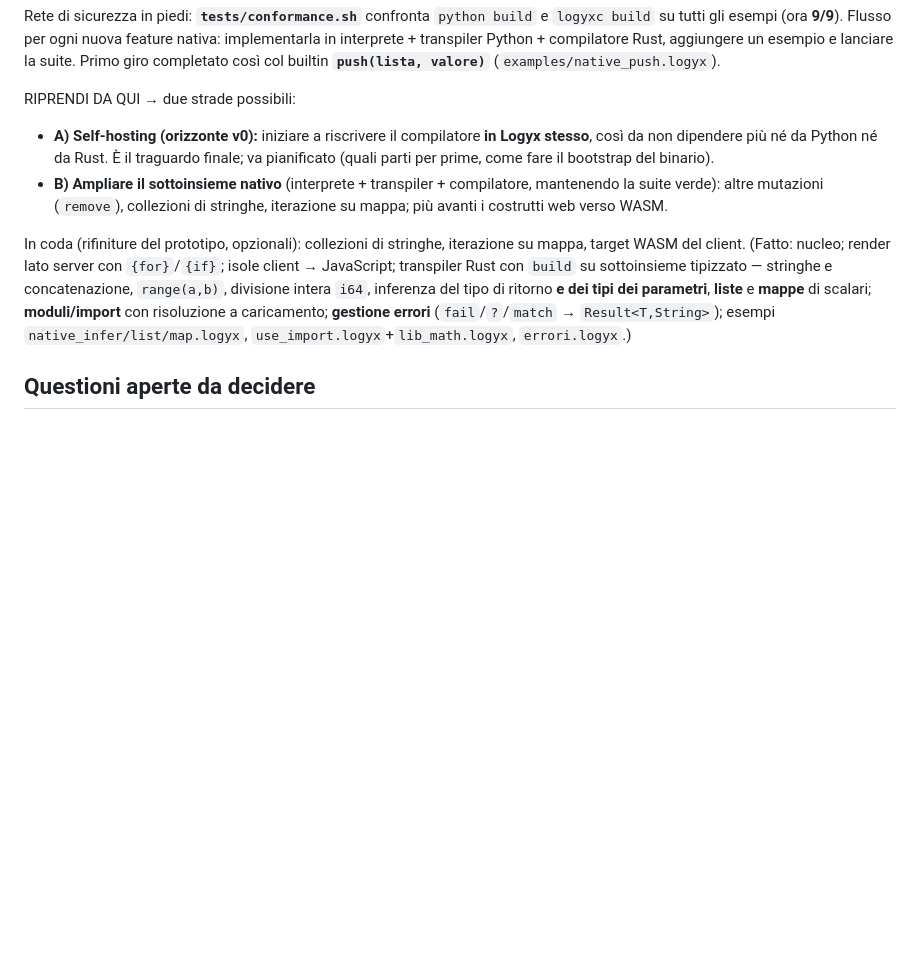
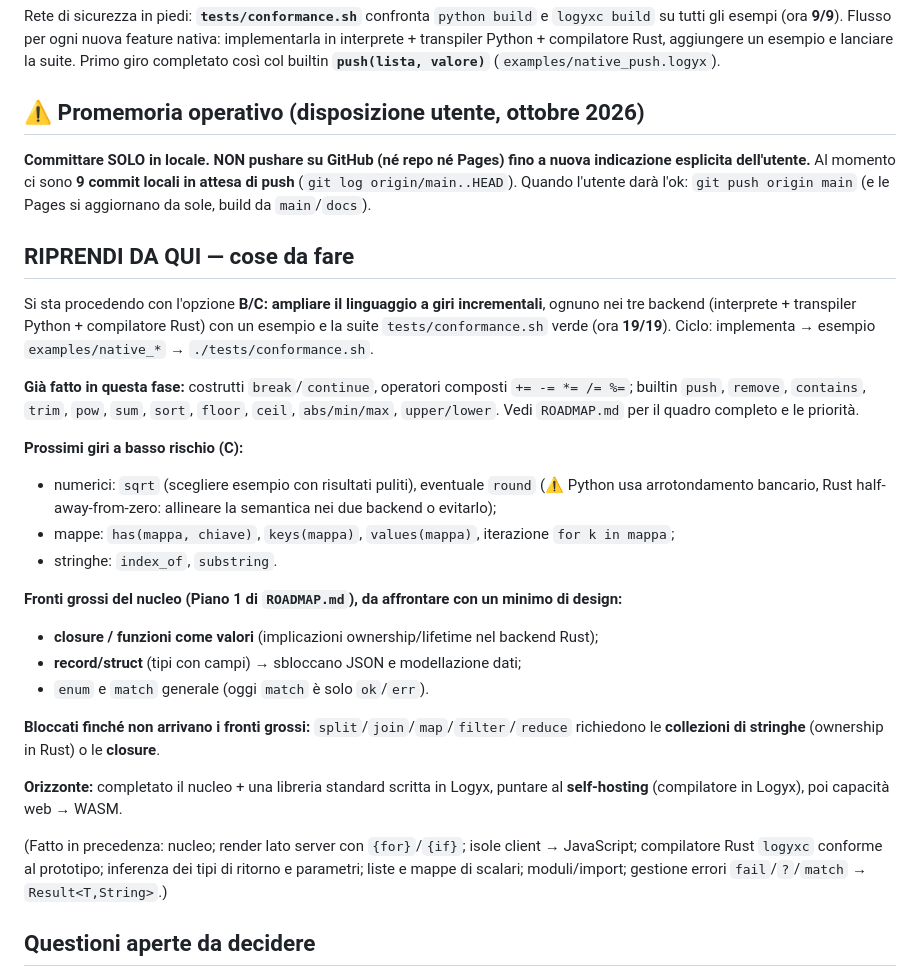
Before and after one commit to RedRider21/logyx, a Markdown page: CONTEXT.md, the part around the change. Drawn GitHub-style; blank space fills up the shorter version.

Commit message:
CONTEXT: promemoria push-solo-locale e lista aggiornata delle cose da fare (prossimi giri, fronti nucleo, self-hosting)

```diff
--- a/CONTEXT.md
+++ b/CONTEXT.md
@@ -55,21 +55,42 @@ tutti gli esempi (ora **9/9**). Flusso per ogni nuova feature nativa: implementa
 transpiler Python + compilatore Rust, aggiungere un esempio e lanciare la suite. Primo giro completato
 così col builtin **`push(lista, valore)`** (`examples/native_push.logyx`).
 
-RIPRENDI DA QUI → due strade possibili:
-- **A) Self-hosting (orizzonte v0):** iniziare a riscrivere il compilatore **in Logyx stesso**, così da
-  non dipendere più né da Python né da Rust. È il traguardo finale; va pianificato (quali parti per prime,
-  come fare il bootstrap del binario).
-- **B) Ampliare il sottoinsieme nativo** (interprete + transpiler + compilatore, mantenendo la suite
-  verde): altre mutazioni (`remove`), collezioni di stringhe, iterazione su mappa; più avanti i costrutti
-  web verso WASM.
+## ⚠️ Promemoria operativo (disposizione utente, ottobre 2026)
 
-In coda (rifiniture del prototipo, opzionali): collezioni di stringhe, iterazione su mappa, target WASM
-del client.
-(Fatto: nucleo; render lato server con `{for}`/`{if}`; isole client → JavaScript; transpiler Rust con `build`
-su sottoinsieme tipizzato — stringhe e concatenazione, `range(a,b)`, divisione intera `i64`, inferenza del
-tipo di ritorno **e dei tipi dei parametri**, **liste** e **mappe** di scalari; **moduli/import** con
-risoluzione a caricamento; **gestione errori** (`fail`/`?`/`match` → `Result<T,String>`); esempi
-`native_infer/list/map.logyx`, `use_import.logyx`+`lib_math.logyx`, `errori.logyx`.)
+**Committare SOLO in locale. NON pushare su GitHub (né repo né Pages) fino a nuova indicazione esplicita
+dell'utente.** Al momento ci sono **9 commit locali in attesa di push** (`git log origin/main..HEAD`).
+Quando l'utente darà l'ok: `git push origin main` (e le Pages si aggiornano da sole, build da `main`/`docs`).
+
+## RIPRENDI DA QUI — cose da fare
+
+Si sta procedendo con l'opzione **B/C: ampliare il linguaggio a giri incrementali**, ognuno nei tre backend
+(interprete + transpiler Python + compilatore Rust) con un esempio e la suite `tests/conformance.sh` verde
+(ora **19/19**). Ciclo: implementa → esempio `examples/native_*` → `./tests/conformance.sh`.
+
+**Già fatto in questa fase:** costrutti `break`/`continue`, operatori composti `+= -= *= /= %=`;
+builtin `push`, `remove`, `contains`, `trim`, `pow`, `sum`, `sort`, `floor`, `ceil`, `abs/min/max`,
+`upper/lower`. Vedi `ROADMAP.md` per il quadro completo e le priorità.
+
+**Prossimi giri a basso rischio (C):**
+- numerici: `sqrt` (scegliere esempio con risultati puliti), eventuale `round` (⚠️ Python usa arrotondamento
+  bancario, Rust half-away-from-zero: allineare la semantica nei due backend o evitarlo);
+- mappe: `has(mappa, chiave)`, `keys(mappa)`, `values(mappa)`, iterazione `for k in mappa`;
+- stringhe: `index_of`, `substring`.
+
+**Fronti grossi del nucleo (Piano 1 di `ROADMAP.md`), da affrontare con un minimo di design:**
+- **closure / funzioni come valori** (implicazioni ownership/lifetime nel backend Rust);
+- **record/struct** (tipi con campi) → sbloccano JSON e modellazione dati;
+- `enum` e `match` generale (oggi `match` è solo `ok`/`err`).
+
+**Bloccati finché non arrivano i fronti grossi:** `split`/`join`/`map`/`filter`/`reduce` richiedono le
+**collezioni di stringhe** (ownership in Rust) o le **closure**.
+
+**Orizzonte:** completato il nucleo + una libreria standard scritta in Logyx, puntare al **self-hosting**
+(compilatore in Logyx), poi capacità web → WASM.
+
+(Fatto in precedenza: nucleo; render lato server con `{for}`/`{if}`; isole client → JavaScript; compilatore
+Rust `logyxc` conforme al prototipo; inferenza dei tipi di ritorno e parametri; liste e mappe di scalari;
+moduli/import; gestione errori `fail`/`?`/`match` → `Result<T,String>`.)
 
 ## Questioni aperte da decidere
 
```
